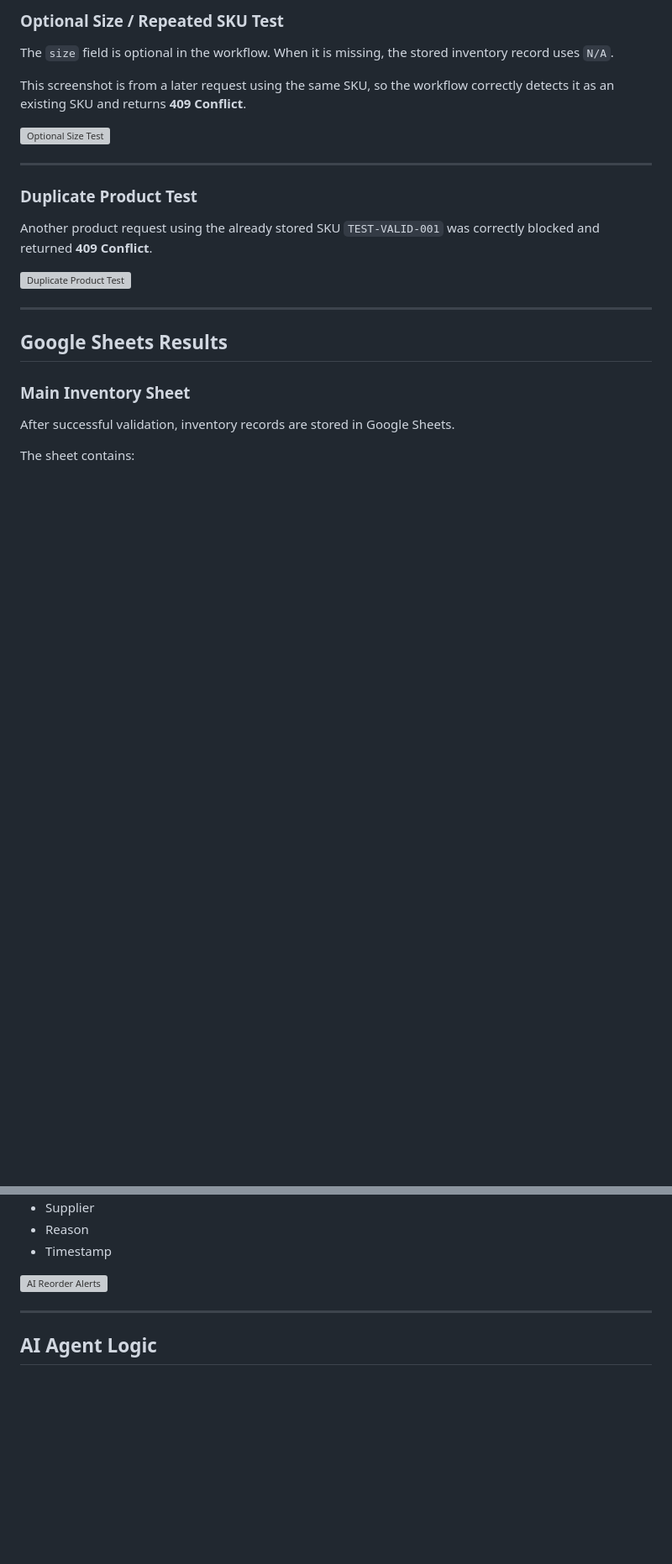
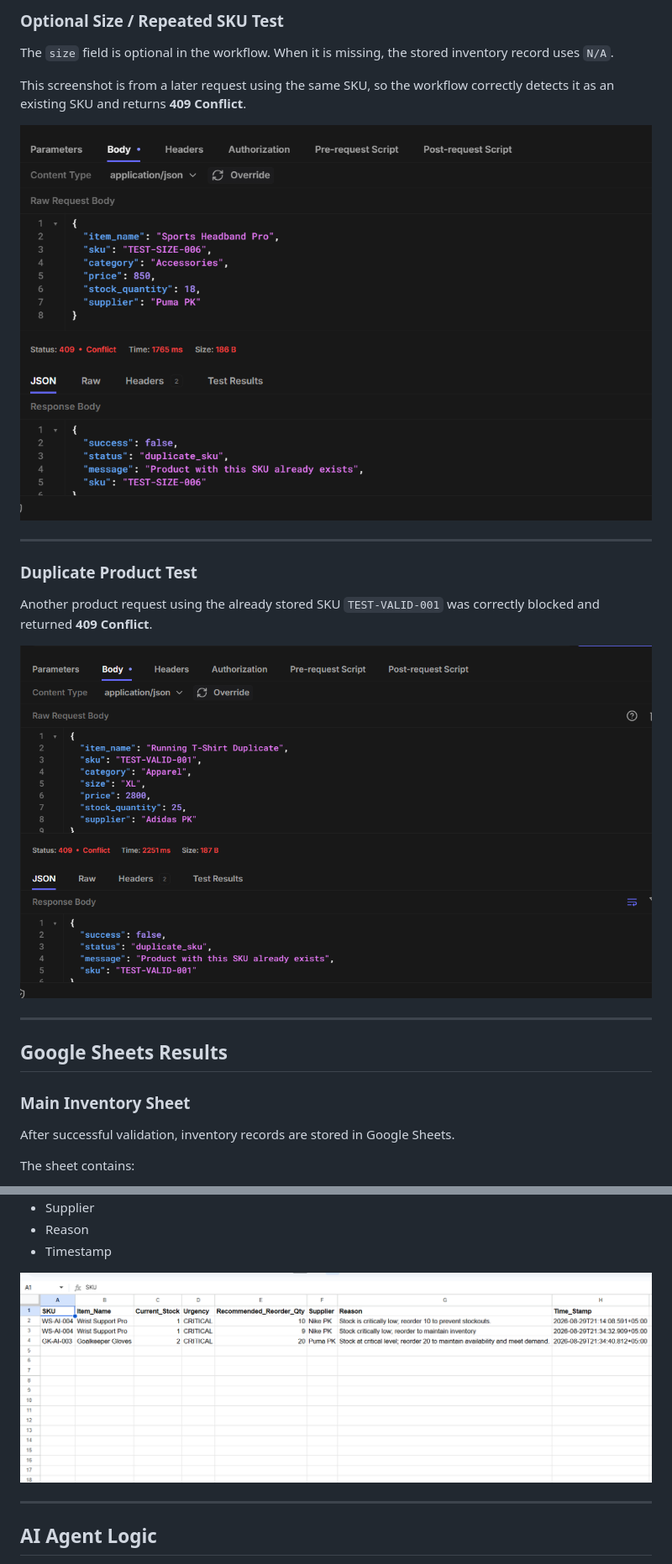
Before and after one commit to daniyal-arqam/sportswear-inventory-manager, a Markdown page: README.md, 2 parts joined by grey strips. Shown at 84% size. Drawn GitHub-style; blank space fills up the shorter version; grey boxes are pictures that could not be loaded.

```diff
--- a/README.md.md
+++ b/README.md
@@ -111,7 +111,7 @@ The `size` field is optional in the workflow. When it is missing, the stored inv
 
 This screenshot is from a later request using the same SKU, so the workflow correctly detects it as an existing SKU and returns **409 Conflict**.
 
-![Optional Size Test](screenshots/Screenshot%202026-08-29%20230007.png)
+![Optional Size Test](ScreenShots/Screenshot%202026-08-29%20230007.png)
 
 ---
 
@@ -119,7 +119,7 @@ This screenshot is from a later request using the same SKU, so the workflow corr
 
 Another product request using the already stored SKU `TEST-VALID-001` was correctly blocked and returned **409 Conflict**.
 
-![Duplicate Product Test](screenshots/Screenshot%202026-08-29%20230018.png)
+![Duplicate Product Test](ScreenShots/Screenshot%202026-08-29%20230018.png)
 
 ---
 
@@ -162,7 +162,7 @@ The `Reorder_Alerts` sheet contains:
 - Reason
 - Timestamp
 
-![AI Reorder Alerts](screenshots/Screenshot%202026-08-29%20230212.png)
+![AI Reorder Alerts](ScreenShots/Screenshot%202026-08-29%20230212.png)
 
 ---
 
```
Also changed, not shown: other parts of README.md (+7 -7 lines).
